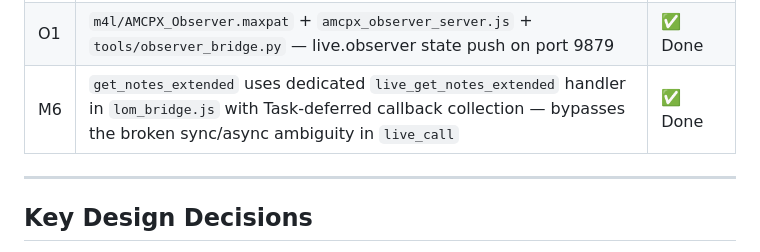
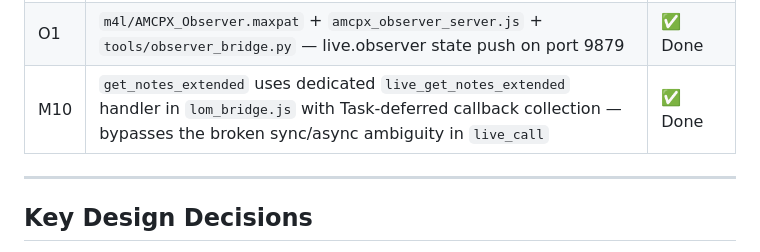
Before and after one commit to michaelhcarruthers/AbletonMPCX, a Markdown page: ROADMAP.md, the part around the change. Drawn GitHub-style.

Commit message:
Fix duplicate M6 label in ROADMAP.md — rename get_notes_extended entry to M10
Agent-Logs-Url: https://github.com/michaelhcarruthers/AMCPX/sessions/fc618ddd-64d8-4f2f-8d1a-b8a768140a42

Co-authored-by: michaelhcarruthers <3967039+michaelhcarruthers@users.noreply.github.com>

```diff
--- a/ROADMAP.md
+++ b/ROADMAP.md
@@ -125,7 +125,7 @@ session_state.json         # Persisted AI handoff state (written each significan
 | M8 | `m4l/amcpx_analyzer_server.js` — Node for Max server with LUFS/RMS/crest factor rolling buffers | ✅ Done |
 | M9 | `tools/realtime_analyzer.py` — 7 MCP tools connecting to port 9880 | ✅ Done |
 | O1 | `m4l/AMCPX_Observer.maxpat` + `amcpx_observer_server.js` + `tools/observer_bridge.py` — live.observer state push on port 9879 | ✅ Done |
-| M6 | `get_notes_extended` uses dedicated `live_get_notes_extended` handler in `lom_bridge.js` with Task-deferred callback collection — bypasses the broken sync/async ambiguity in `live_call` | ✅ Done |
+| M10 | `get_notes_extended` uses dedicated `live_get_notes_extended` handler in `lom_bridge.js` with Task-deferred callback collection — bypasses the broken sync/async ambiguity in `live_call` | ✅ Done |
 
 ---
 
```
